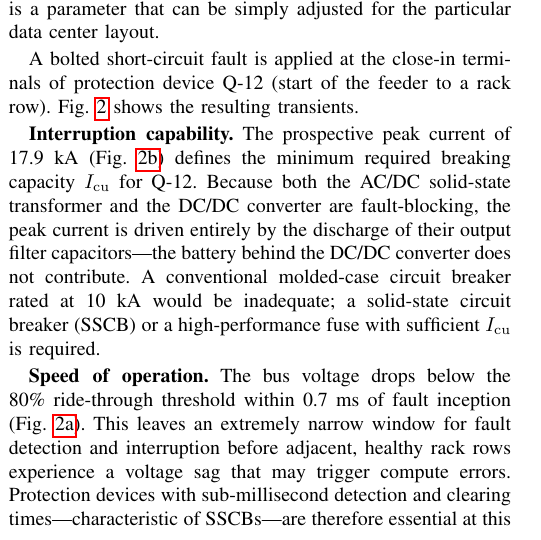
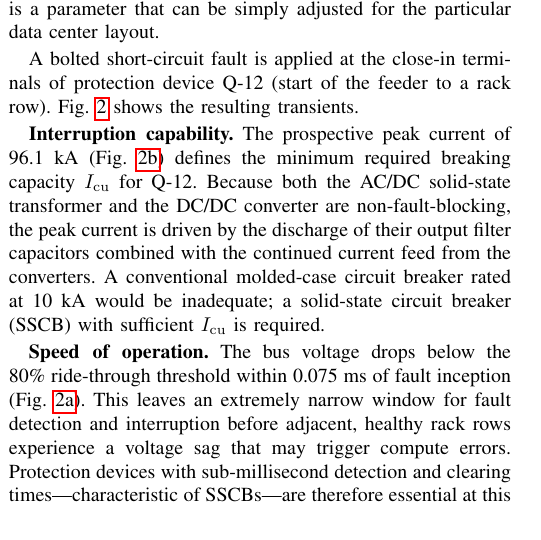
Before and after one commit to gvdbroeck/paper-ocp-emea-2026, a LaTeX paper (digest.tex): part of one column of page 2 of 3, cut so that both start at the same text. Compiled offline with pdfLaTeX.

Commit message:
Update numbers in digest, reflecting the latest simulaition results

```diff
--- a/digest.tex
+++ b/digest.tex
@@ -109,9 +109,9 @@ A bolted short-circuit fault is applied at the close-in terminals of protection
     \label{fig:simulation_results}
 \end{figure}
 
-\textbf{Interruption capability.} The prospective peak current of 17.9~kA (Fig.~\ref{fig:fault_start_current}) defines the minimum required breaking capacity $I_\mathrm{cu}$ for Q-12. Because both the AC/DC solid-state transformer and the DC/DC converter are fault-blocking, the peak current is driven entirely by the discharge of their output filter capacitors---the battery behind the DC/DC converter does not contribute. A conventional molded-case circuit breaker rated at 10~kA would be inadequate; a solid-state circuit breaker (SSCB) or a high-performance fuse with sufficient $I_\mathrm{cu}$ is required.
+\textbf{Interruption capability.} The prospective peak current of 96.1~kA (Fig.~\ref{fig:fault_start_current}) defines the minimum required breaking capacity $I_\mathrm{cu}$ for Q-12. Because both the AC/DC solid-state transformer and the DC/DC converter are non-fault-blocking, the peak current is driven by the discharge of their output filter capacitors combined with the continued current feed from the converters. A conventional molded-case circuit breaker rated at 10~kA would be inadequate; a solid-state circuit breaker (SSCB) with sufficient $I_\mathrm{cu}$ is required.
 
-\textbf{Speed of operation.} The bus voltage drops below the 80\% ride-through threshold within 0.7~ms of fault inception (Fig.~\ref{fig:fault_start_voltage}). This leaves an extremely narrow window for fault detection and interruption before adjacent, healthy rack rows experience a voltage sag that may trigger compute errors. Protection devices with sub-millisecond detection and clearing times---characteristic of SSCBs---are therefore essential at this protection level.
+\textbf{Speed of operation.} The bus voltage drops below the 80\% ride-through threshold within 0.075~ms of fault inception (Fig.~\ref{fig:fault_start_voltage}). This leaves an extremely narrow window for fault detection and interruption before adjacent, healthy rack rows experience a voltage sag that may trigger compute errors. Protection devices with sub-millisecond detection and clearing times---characteristic of SSCBs---are therefore essential at this protection level.
 
 \textbf{Selective coordination.} Q-12 must be the only protection device clearing fault, before any upstream device or peer device trips. The simulation provides the time-current trajectory needed to verify that Q-12's operating characteristic lies entirely below the upstream device's curve for the computed fault current range, ensuring that only the faulted feeder is disconnected.
 
```
Also changed, not shown: digest.tex (6 more changed lines).
